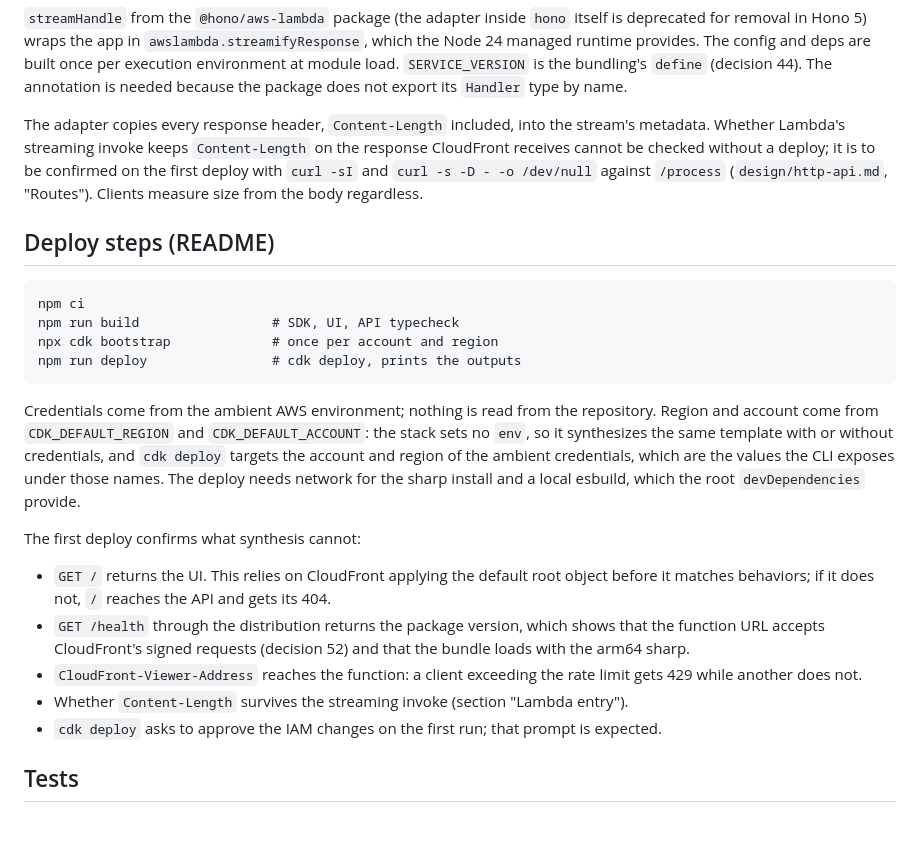
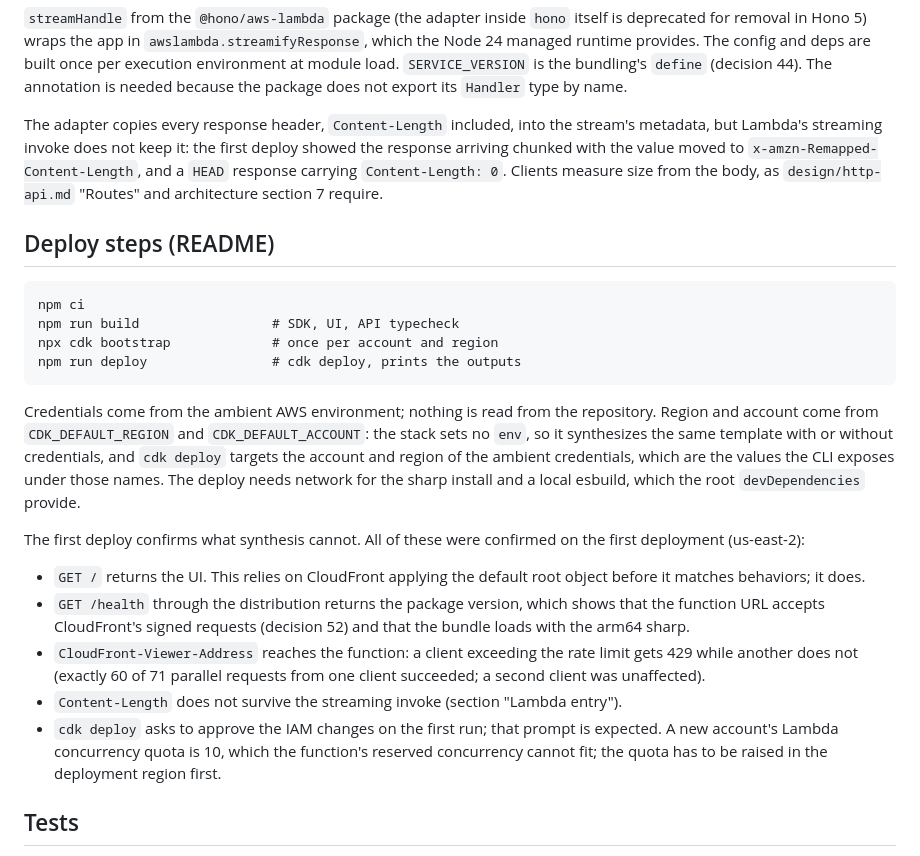
Before and after one commit to val-grasley/image-service, a Markdown page: docs/design/infrastructure.md, the part around the change. GitHub-like rendering; blank space fills up the shorter version.

```diff
--- a/docs/design/infrastructure.md
+++ b/docs/design/infrastructure.md
@@ -116,10 +116,10 @@ environment at module load. `SERVICE_VERSION` is the bundling's `define` (decisi
 annotation is needed because the package does not export its `Handler` type by name.
 
 The adapter copies every response header, `Content-Length` included, into the stream's
-metadata. Whether Lambda's streaming invoke keeps `Content-Length` on the response CloudFront
-receives cannot be checked without a deploy; it is to be confirmed on the first deploy with
-`curl -sI` and `curl -s -D - -o /dev/null` against `/process` (`design/http-api.md`,
-"Routes"). Clients measure size from the body regardless.
+metadata, but Lambda's streaming invoke does not keep it: the first deploy showed the
+response arriving chunked with the value moved to `x-amzn-Remapped-Content-Length`, and a
+`HEAD` response carrying `Content-Length: 0`. Clients measure size from the body, as
+`design/http-api.md` "Routes" and architecture section 7 require.
 
 ## Deploy steps (README)
 
@@ -137,17 +137,21 @@ targets the account and region of the ambient credentials, which are the values
 exposes under those names. The deploy needs network for the sharp install and a local
 esbuild, which the root `devDependencies` provide.
 
-The first deploy confirms what synthesis cannot:
+The first deploy confirms what synthesis cannot. All of these were confirmed on the first
+deployment (us-east-2):
 
 - `GET /` returns the UI. This relies on CloudFront applying the default root object before
-  it matches behaviors; if it does not, `/` reaches the API and gets its 404.
+  it matches behaviors; it does.
 - `GET /health` through the distribution returns the package version, which shows that the
   function URL accepts CloudFront's signed requests (decision 52) and that the bundle loads
   with the arm64 sharp.
 - `CloudFront-Viewer-Address` reaches the function: a client exceeding the rate limit gets
-  429 while another does not.
-- Whether `Content-Length` survives the streaming invoke (section "Lambda entry").
+  429 while another does not (exactly 60 of 71 parallel requests from one client succeeded;
+  a second client was unaffected).
+- `Content-Length` does not survive the streaming invoke (section "Lambda entry").
 - `cdk deploy` asks to approve the IAM changes on the first run; that prompt is expected.
+  A new account's Lambda concurrency quota is 10, which the function's reserved
+  concurrency cannot fit; the quota has to be raised in the deployment region first.
 
 ## Tests
 
```
Also changed, not shown: README.md (+20 -8 lines), docs/design/http-api.md (+4 -4 lines).
